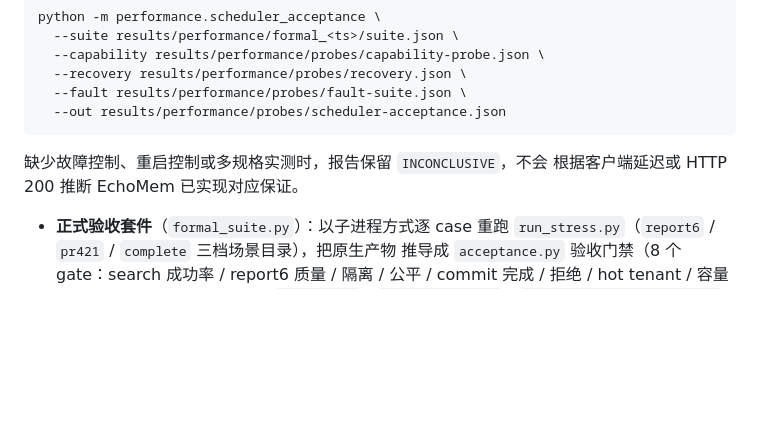
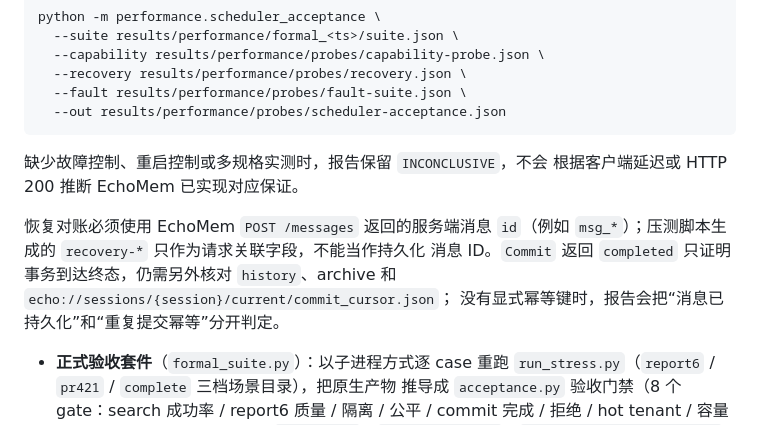
Before and after one commit to noi031/Memory-System-Eval-Harness, a Markdown page: README.md, the part around the change. GitHub-like rendering; blank space fills up the shorter version.

Commit message:
docs: clarify recovery message reconciliation

```diff
--- a/README.md
+++ b/README.md
@@ -540,6 +540,12 @@ python -m performance.scheduler_acceptance \
 缺少故障控制、重启控制或多规格实测时，报告保留 `INCONCLUSIVE`，不会
 根据客户端延迟或 HTTP 200 推断 EchoMem 已实现对应保证。
 
+恢复对账必须使用 EchoMem `POST /messages` 返回的服务端消息 `id`（例如
+`msg_*`）；压测脚本生成的 `recovery-*` 只作为请求关联字段，不能当作持久化
+消息 ID。`Commit` 返回 `completed` 只证明事务到达终态，仍需另外核对
+`history`、archive 和 `echo://sessions/{session}/current/commit_cursor.json`；
+没有显式幂等键时，报告会把“消息已持久化”和“重复提交幂等”分开判定。
+
 - **正式验收套件**（`formal_suite.py`）：以子进程方式逐 case 重跑
   `run_stress.py`（`report6` / `pr421` / `complete` 三档场景目录），把原生产物
   推导成 `acceptance.py` 验收门禁（8 个 gate：search 成功率 / report6 质量 /
```
